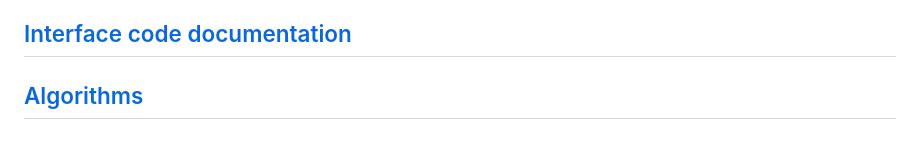
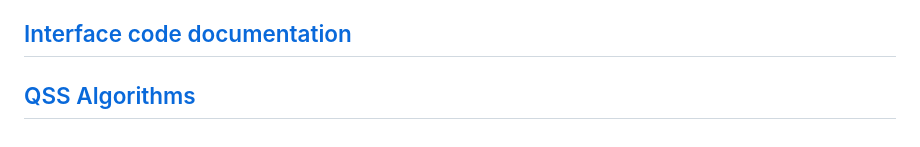
Before and after one commit to mongibellili/QuantizedSystemSolver.jl, a Markdown page: docs/src/userGuide.md, the part around the change. Rendered like a GitHub page.

```diff
--- a/docs/src/userGuide.md
+++ b/docs/src/userGuide.md
@@ -144,4 +144,4 @@ Save the plot: save_Sol(sol, "solution_plot.png") saves the plot to a file named
 
 ## [Interface code documentation](./interface.md#interface)
 
-## [Algorithms](./algorithm.md#algorithms)
+## [QSS Algorithms](./algorithm.md#algorithms)
```
